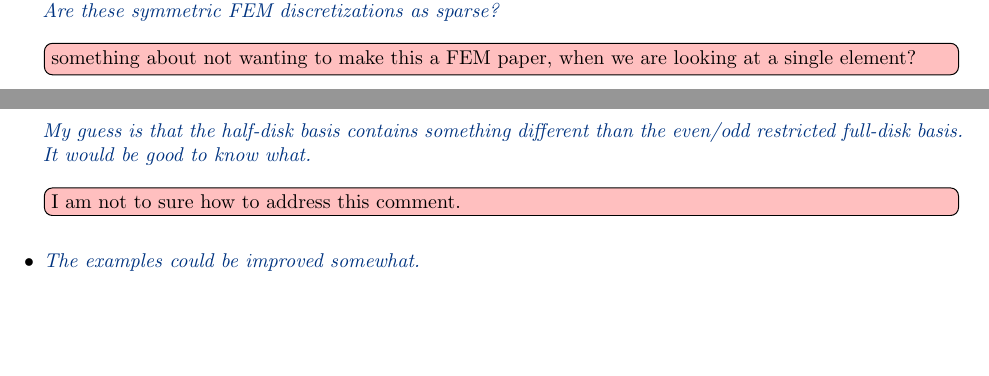
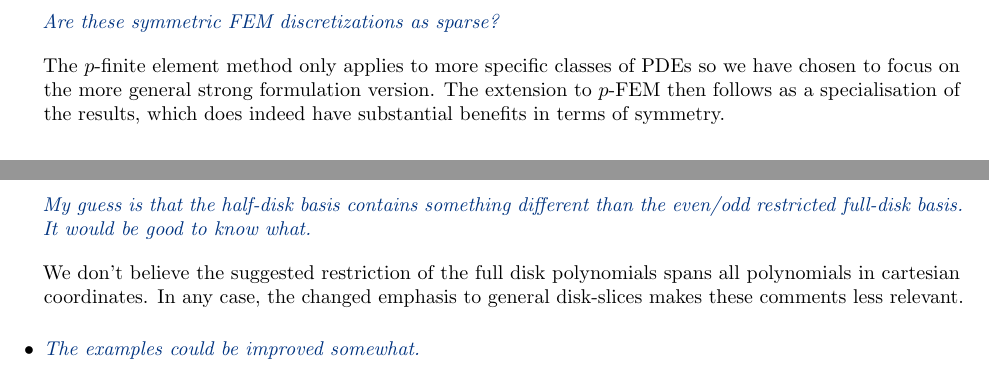
Before and after one commit to snowball13/project-phd, a LaTeX letter (papers/disk-slices-and-trapeziums/revised/review-comments.tex): two parts of pages 1 and 2 of 3 before the commit and two parts of pages 2 and 3 of 3 after it, joined at a grey line, cut so that both start at the same text, the shorter picture padded with empty space. Compiled offline with pdfLaTeX.

Commit message:
modify comments

```diff
--- a/papers/disk-slices-and-trapeziums/revised/review-comments.tex
+++ b/papers/disk-slices-and-trapeziums/revised/review-comments.tex
@@ -72,7 +74,7 @@ We have addressed point in the abstract that we focus on the BCs mentioned. We h
 
 \item \comment{p-finite element method with sparse operator: Preserving symmetry and sparsity in the discretization sounds like an all-round win. Why are the authors not advocating this approach in the body of the manuscript? Are these symmetric FEM discretizations as sparse?}
 
-\bstodoinline{something about not wanting to make this a FEM paper, when we are looking at a single element?}
+The $p$-finite element method only applies to more specific classes of PDEs so we have chosen to focus on the more general strong formulation version. The extension to $p$-FEM then follows as a specialisation of the results, which does indeed have substantial benefits in terms of symmetry.
 
 
 \end{itemize}
@@ -114,7 +116,7 @@ Added the motivation/future work of spherical sub-domains to the conclusions.
 
 \comment{My guess is that the half-disk basis contains something different than the even/odd restricted full-disk basis. It would be good to know what.}
 
-\bstodoinline{I am not to sure how to address this comment.}
+We don't believe the suggested restriction of the full disk polynomials  spans all polynomials in cartesian coordinates. In any case, the changed emphasis to general disk-slices makes these comments less relevant.
 
 
 \item \comment{The examples could be improved somewhat.}
```
Also changed, not shown: papers/disk-slices-and-trapeziums/revised/review-comments.pdf (added), papers/disk-slices-and-trapeziums/revised/review-comments.tex (8 more changed lines).
